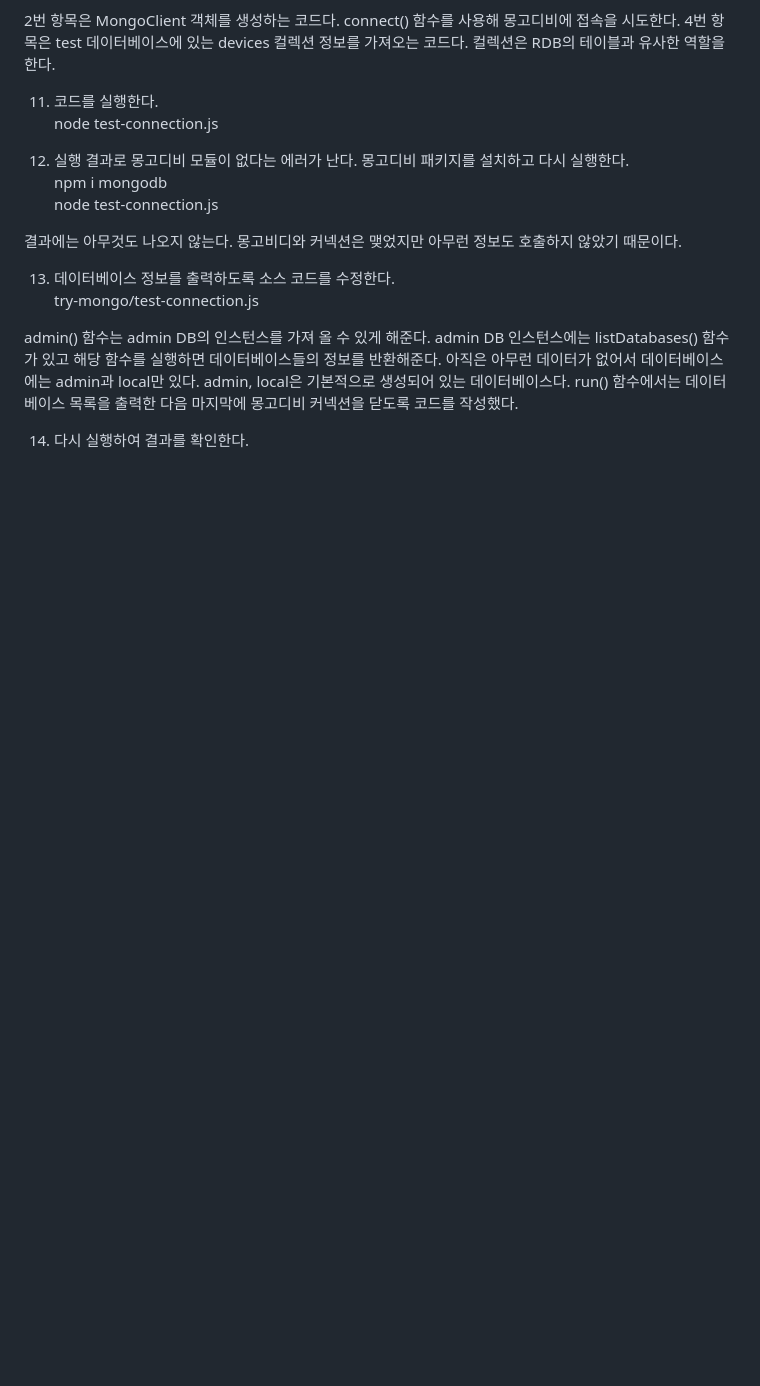
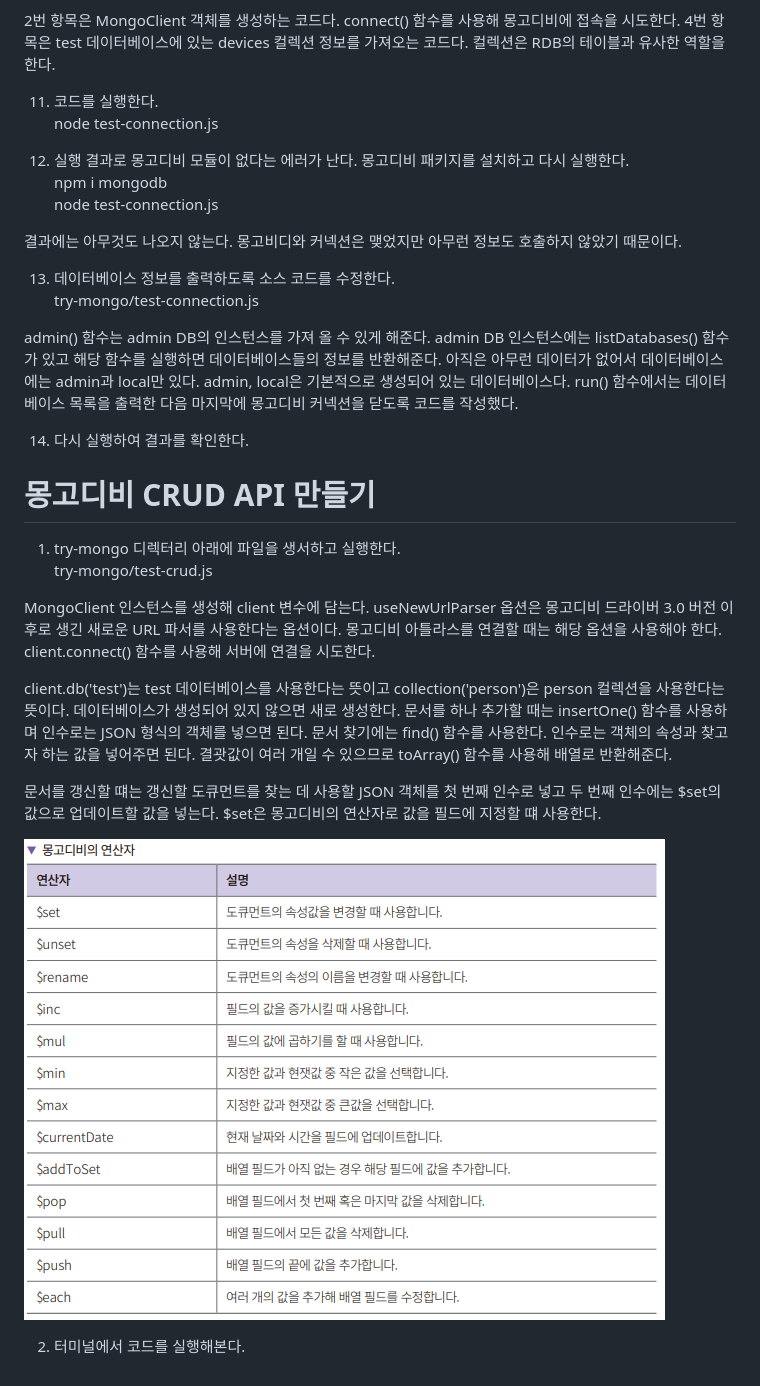
Before and after one commit to akm4545/nodejs_study, a Markdown page: chapter7/README.MD, the part around the change. Drawn GitHub-style; pictures changed too: chapter7/image/img10.png (added); blank space fills up the shorter version.

Commit message:
chapter7

```diff
--- a/chapter7/README.MD
+++ b/chapter7/README.MD
@@ -114,3 +114,21 @@ admin() 함수는 admin DB의 인스턴스를 가져 올 수 있게 해준다. a
 함수에서는 데이터베이스 목록을 출력한 다음 마지막에 몽고디비 커넥션을 닫도록 코드를 작성했다.
 
 14. 다시 실행하여 결과를 확인한다.
+
+# **몽고디비 CRUD API 만들기**
+1. try-mongo 디렉터리 아래에 파일을 생서하고 실행한다.
+try-mongo/test-crud.js
+
+MongoClient 인스턴스를 생성해 client 변수에 담는다. useNewUrlParser 옵션은 몽고디비 드라이버 3.0 버전 이후로 생긴 새로운 URL 파서를 사용한다는
+옵션이다. 몽고디비 아틀라스를 연결할 때는 해당 옵션을 사용해야 한다. client.connect() 함수를 사용해 서버에 연결을 시도한다.
+
+client.db('test')는 test 데이터베이스를 사용한다는 뜻이고 collection('person')은 person 컬렉션을 사용한다는 뜻이다. 데이터베이스가 생성되어
+있지 않으면 새로 생성한다. 문서를 하나 추가할 때는 insertOne() 함수를 사용하며 인수로는 JSON 형식의 객체를 넣으면 된다. 문서 찾기에는 find()
+함수를 사용한다. 인수로는 객체의 속성과 찾고자 하는 값을 넣어주면 된다. 결괏값이 여러 개일 수 있으므로 toArray() 함수를 사용해 배열로 반환해준다.
+
+문서를 갱신할 떄는 갱신할 도큐먼트를 찾는 데 사용할 JSON 객체를 첫 번째 인수로 넣고 두 번째 인수에는 $set의 값으로 업데이트할 값을 넣는다. $set은
+몽고디비의 연산자로 값을 필드에 지정할 떄 사용한다.
+
+![img.png](image/img10.png)
+
+2. 터미널에서 코드를 실행해본다.
```
Also changed, not shown: 1 other file.
